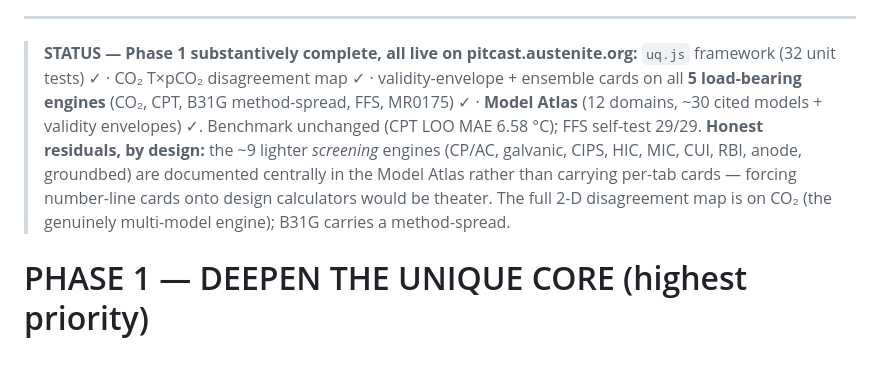
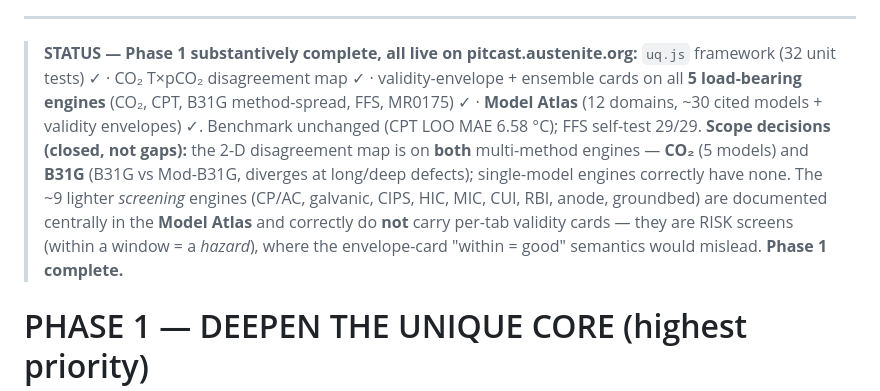
Before and after one commit to jvnshirr-collab/pitcast, a Markdown page: docs/ENHANCEMENT-PLAN.md, the part around the change. Rendered like a GitHub page; blank space fills up the shorter version.

Commit message:
docs(pitcast): Phase 1 complete — residuals closed (B31G map; CUI/HIC risk-screen rationale)
Co-Authored-By: Claude Opus 4.8 (1M context) <noreply@anthropic.com>

```diff
--- a/docs/ENHANCEMENT-PLAN.md
+++ b/docs/ENHANCEMENT-PLAN.md
@@ -35,10 +35,12 @@ reproducibility, integrated breadth, and education.
 > ensemble cards on all **5 load-bearing engines** (CO₂, CPT, B31G method-spread, FFS, MR0175) ✓ ·
 > **Model Atlas** (12 domains, ~30 cited models + validity envelopes) ✓. Benchmark unchanged
 > (CPT LOO MAE 6.58 °C); FFS self-test 29/29.
-> **Honest residuals, by design:** the ~9 lighter *screening* engines (CP/AC, galvanic, CIPS, HIC,
-> MIC, CUI, RBI, anode, groundbed) are documented centrally in the Model Atlas rather than carrying
-> per-tab cards — forcing number-line cards onto design calculators would be theater. The full 2-D
-> disagreement map is on CO₂ (the genuinely multi-model engine); B31G carries a method-spread.
+> **Scope decisions (closed, not gaps):** the 2-D disagreement map is on **both** multi-method
+> engines — **CO₂** (5 models) and **B31G** (B31G vs Mod-B31G, diverges at long/deep defects);
+> single-model engines correctly have none. The ~9 lighter *screening* engines (CP/AC, galvanic,
+> CIPS, HIC, MIC, CUI, RBI, anode, groundbed) are documented centrally in the **Model Atlas** and
+> correctly do **not** carry per-tab validity cards — they are RISK screens (within a window = a
+> *hazard*), where the envelope-card "within = good" semantics would mislead. **Phase 1 complete.**
 
 # PHASE 1 — DEEPEN THE UNIQUE CORE  (highest priority)
 
```
